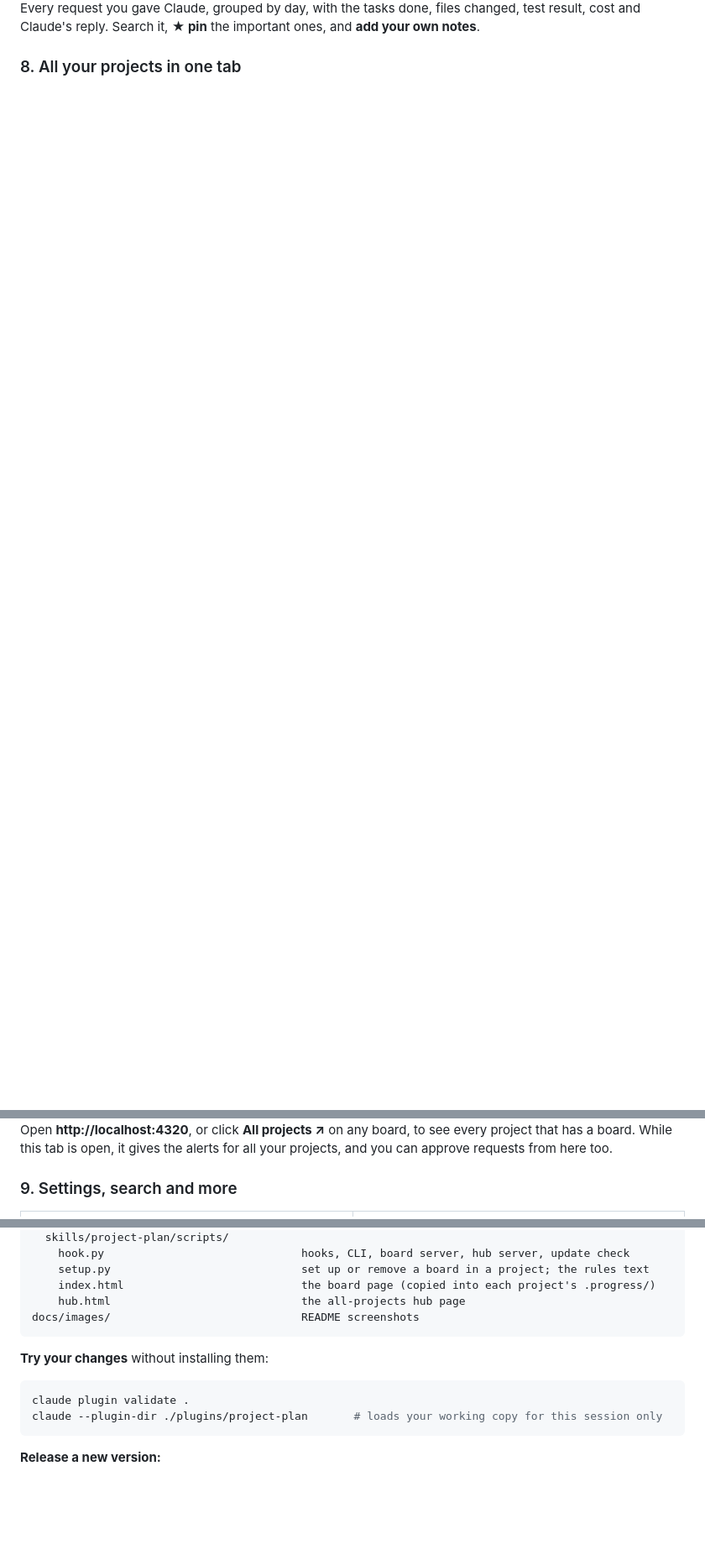
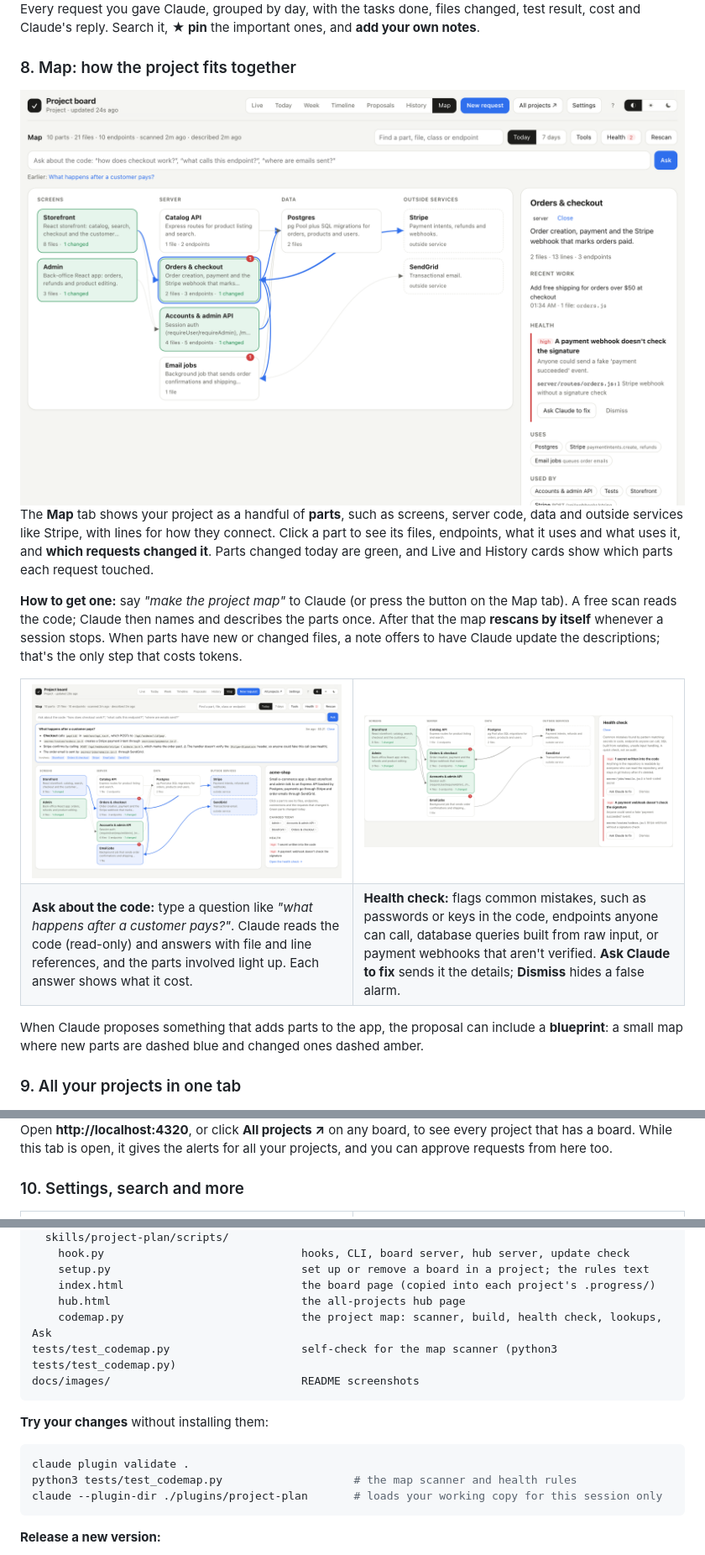
Before and after one commit to Codewing-Internal-Projects/project-plan, a Markdown page: README.md, 3 parts joined by grey strips. Shown at 84% size. GitHub-like rendering; pictures changed too: docs/images/map-ask.png (added), docs/images/map-health.png (added), docs/images/map.png (added); folded sections open; blank space fills up the shorter version.

Commit message:
Release 1.1.0: project map with recent work, health check, Ask and blueprints
Co-Authored-By: Claude Opus 5.5 <noreply@anthropic.com>

````diff
--- a/README.md
+++ b/README.md
@@ -224,13 +225,34 @@ Click any file under **Files changed** to see what was added (green) and removed
 
 Every request you gave Claude, grouped by day, with the tasks done, files changed, test result, cost and Claude's reply. Search it, **★ pin** the important ones, and **add your own notes**.
 
-### 8. All your projects in one tab
+### 8. Map: how the project fits together
+
+<img src="docs/images/map.png" alt="The Map view: parts of the app in columns with connections, the selected part's details on the right" width="100%">
+
+The **Map** tab shows your project as a handful of **parts**, such as screens, server code, data and outside services like Stripe, with lines for how they connect. Click a part to see its files, endpoints, what it uses and what uses it, and **which requests changed it**. Parts changed today are green, and Live and History cards show which parts each request touched.
+
+**How to get one:** say *"make the project map"* to Claude (or press the button on the Map tab). A free scan reads the code; Claude then names and describes the parts once. After that the map **rescans by itself** whenever a session stops. When parts have new or changed files, a note offers to have Claude update the descriptions; that's the only step that costs tokens.
+
+<table>
+<tr>
+<td width="50%"><img src="docs/images/map-ask.png" alt="An answer to a question about the code, with the parts involved highlighted"></td>
+<td width="50%"><img src="docs/images/map-health.png" alt="The health check"></td>
+</tr>
+<tr>
+<td><b>Ask about the code:</b> type a question like <i>"what happens after a customer pays?"</i>. Claude reads the code (read-only) and answers with file and line references, and the parts involved light up. Each answer shows what it cost.</td>
+<td><b>Health check:</b> flags common mistakes, such as passwords or keys in the code, endpoints anyone can call, database queries built from raw input, or payment webhooks that aren't verified. <b>Ask Claude to fix</b> sends it the details; <b>Dismiss</b> hides a false alarm.</td>
+</tr>
+</table>
+
+When Claude proposes something that adds parts to the app, the proposal can include a **blueprint**: a small map where new parts are dashed blue and changed ones dashed amber.
+
+### 9. All your projects in one tab
 
 <img src="docs/images/hub.png" alt="The all-projects hub" width="100%">
 
 Open **http://localhost:4320**, or click **All projects ↗** on any board, to see every project that has a board. While this tab is open, it gives the alerts for all your projects, and you can approve requests from here too.
 
-### 9. Settings, search and more
+### 10. Settings, search and more
 
 <table>
 <tr>
@@ -403,6 +427,8 @@ plugins/project-plan/
     setup.py                             set up or remove a board in a project; the rules text
     index.html                           the board page (copied into each project's .progress/)
     hub.html                             the all-projects hub page
+    codemap.py                           the project map: scanner, build, health check, lookups, Ask
+tests/test_codemap.py                    self-check for the map scanner (python3 tests/test_codemap.py)
 docs/images/                             README screenshots
 ```
 
@@ -410,6 +436,7 @@ docs/images/                             README screenshots
 
 ```bash
 claude plugin validate .
+python3 tests/test_codemap.py                    # the map scanner and health rules
 claude --plugin-dir ./plugins/project-plan       # loads your working copy for this session only
 ```
 
````
Also changed, not shown: other parts of README.md (+4 -1 lines), CHANGELOG.md (+9 -0 lines), 8 other files.
